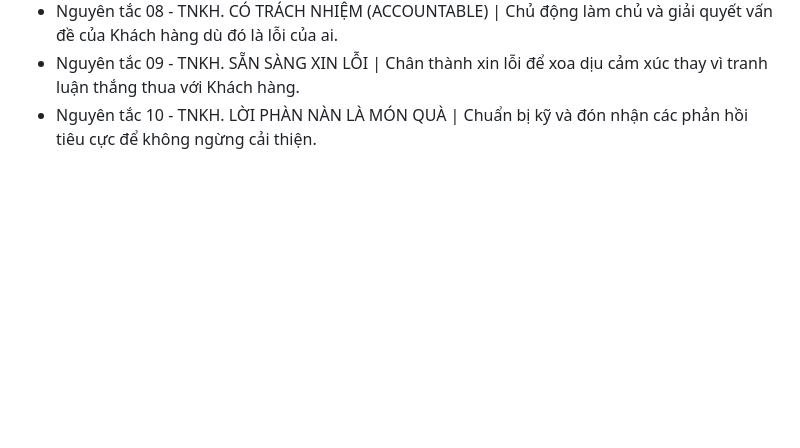
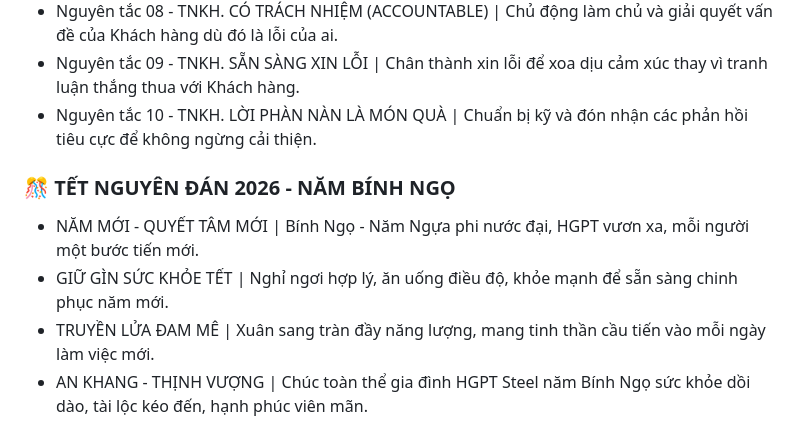
Before and after one commit to hknguyen-vn/attendance, a Markdown page: quotes.md, the part around the change. Drawn GitHub-style; blank space fills up the shorter version.

Commit message:
up quote

```diff
--- a/quotes.md
+++ b/quotes.md
@@ -33,3 +33,9 @@ Bộ thông điệp dành riêng cho Cán bộ Công nhân viên HGPT Steel, t
 - Nguyên tắc 08 - TNKH. CÓ TRÁCH NHIỆM (ACCOUNTABLE) | Chủ động làm chủ và giải quyết vấn đề của Khách hàng dù đó là lỗi của ai.
 - Nguyên tắc 09 - TNKH. SẴN SÀNG XIN LỖI | Chân thành xin lỗi để xoa dịu cảm xúc thay vì tranh luận thắng thua với Khách hàng.
 - Nguyên tắc 10 - TNKH. LỜI PHÀN NÀN LÀ MÓN QUÀ | Chuẩn bị kỹ và đón nhận các phản hồi tiêu cực để không ngừng cải thiện.
+
+### 🎊 TẾT NGUYÊN ĐÁN 2026 - NĂM BÍNH NGỌ
+- NĂM MỚI - QUYẾT TÂM MỚI | Bính Ngọ - Năm Ngựa phi nước đại, HGPT vươn xa, mỗi người một bước tiến mới.
+- GIỮ GÌN SỨC KHỎE TẾT | Nghỉ ngơi hợp lý, ăn uống điều độ, khỏe mạnh để sẵn sàng chinh phục năm mới.
+- TRUYỀN LỬA ĐAM MÊ | Xuân sang tràn đầy năng lượng, mang tinh thần cầu tiến vào mỗi ngày làm việc mới.
+- AN KHANG - THỊNH VƯỢNG | Chúc toàn thể gia đình HGPT Steel năm Bính Ngọ sức khỏe dồi dào, tài lộc kéo đến, hạnh phúc viên mãn.
```
